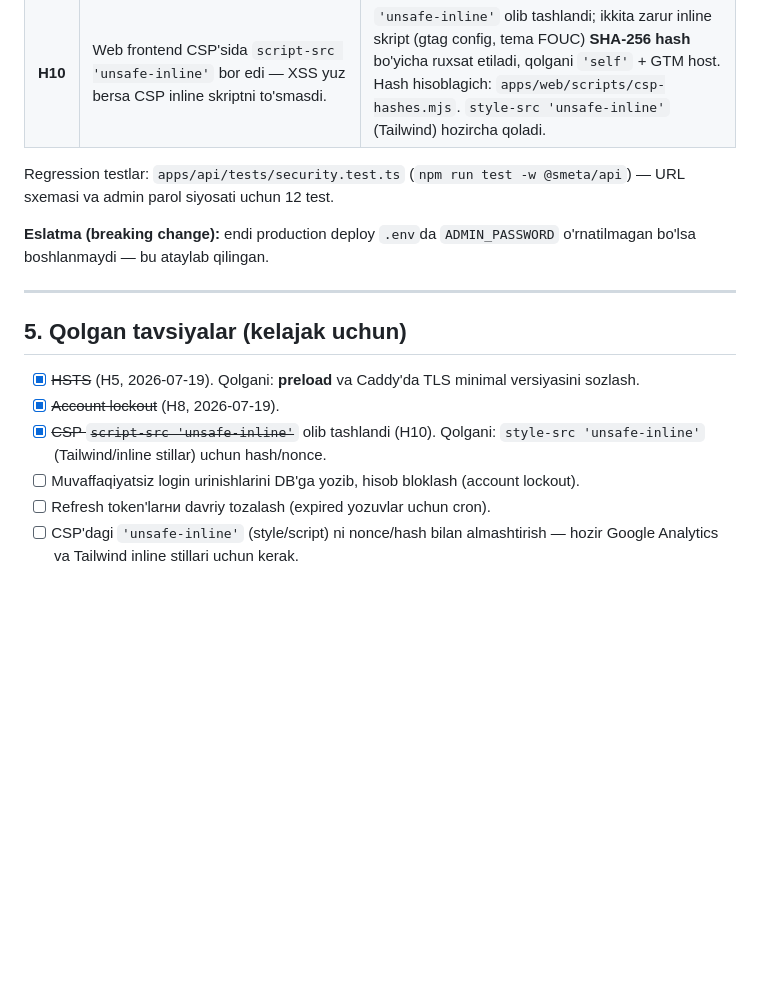
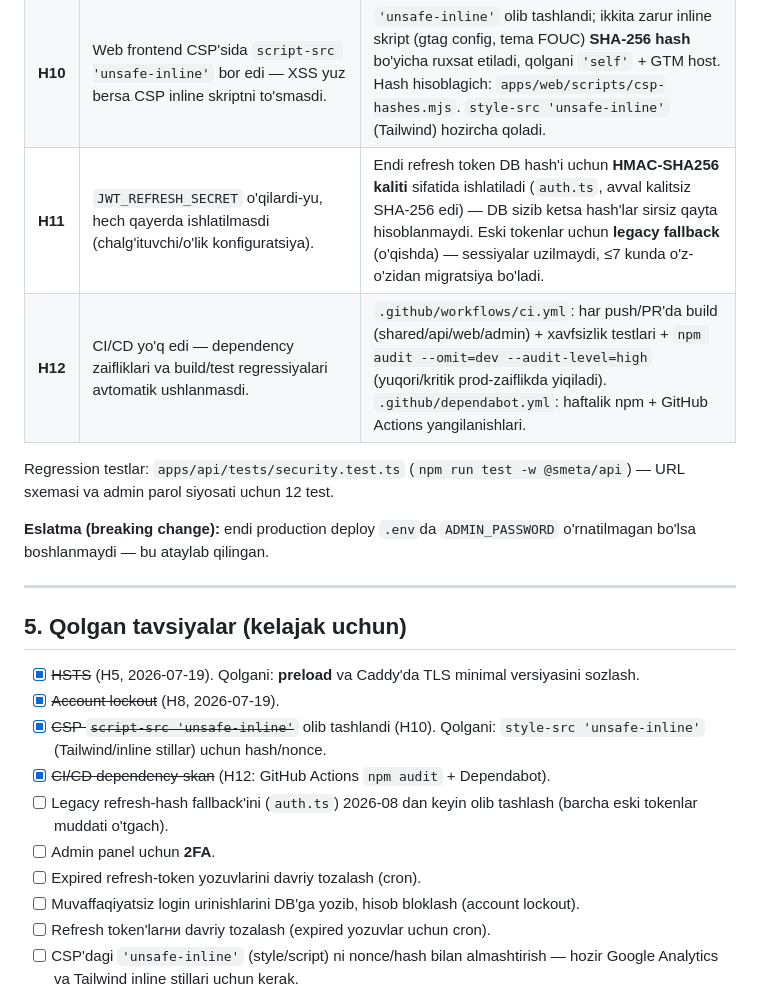
Before and after one commit to izzat-beep/Smeta-AI, a Markdown page: SECURITY.md, the part around the change. GitHub-like rendering; blank space fills up the shorter version.

Commit message:
docs: SECURITY.md'ga H11 (JWT_REFRESH_SECRET HMAC) va H12 (CI/CD) qo'shildi
Co-Authored-By: Claude Fable 5 <noreply@anthropic.com>

```diff
--- a/SECURITY.md
+++ b/SECURITY.md
@@ -98,6 +98,8 @@ Cookie'lar subdomen bo'yicha izolyatsiya qilingan (`smeta_rt` — mijoz ilovasi,
 | **H8** | Account lockout yo'q edi — IP rate-limit'ni chetlab (proxy/botnet bilan IP almashtirib) sekin brute-force qilish mumkin edi. | `User`/`AdminUser`/`Vendor`ga `failedLoginAttempts`+`lockedUntil` (migratsiya `20260719120000_login_lockout`). 10 ketma-ket xatodan so'ng akkaunt 15 daqiqaga bloklanadi (avto-ochiladi), muvaffaqiyatli login yoki parol tiklash hisoblagichni tozalaydi (`src/lockout.ts`). Chegara/muddat `.env` orqali sozlanadi. **Qoldiq risk:** mavjud akkauntni qasddan bloklab qo'yish (lockout-DoS) — yuqori chegara + avto-ochilish yumshatadi. |
 | **H9** | API konteyneri `root` user'da ishlardi. | `apps/api/Dockerfile` endi `USER node` (uid 1000) bilan ishlaydi; `/app` egaligi shu user'ga o'tkaziladi. |
 | **H10** | Web frontend CSP'sida `script-src 'unsafe-inline'` bor edi — XSS yuz bersa CSP inline skriptni to'smasdi. | `'unsafe-inline'` olib tashlandi; ikkita zarur inline skript (gtag config, tema FOUC) **SHA-256 hash** bo'yicha ruxsat etiladi, qolgani `'self'` + GTM host. Hash hisoblagich: `apps/web/scripts/csp-hashes.mjs`. `style-src 'unsafe-inline'` (Tailwind) hozircha qoladi. |
+| **H11** | `JWT_REFRESH_SECRET` o'qilardi-yu, hech qayerda ishlatilmasdi (chalg'ituvchi/o'lik konfiguratsiya). | Endi refresh token DB hash'i uchun **HMAC-SHA256 kaliti** sifatida ishlatiladi (`auth.ts`, avval kalitsiz SHA-256 edi) — DB sizib ketsa hash'lar sirsiz qayta hisoblanmaydi. Eski tokenlar uchun **legacy fallback** (o'qishda) — sessiyalar uzilmaydi, ≤7 kunda o'z-o'zidan migratsiya bo'ladi. |
+| **H12** | CI/CD yo'q edi — dependency zaifliklari va build/test regressiyalari avtomatik ushlanmasdi. | `.github/workflows/ci.yml`: har push/PR'da build (shared/api/web/admin) + xavfsizlik testlari + `npm audit --omit=dev --audit-level=high` (yuqori/kritik prod-zaiflikda yiqiladi). `.github/dependabot.yml`: haftalik npm + GitHub Actions yangilanishlari. |
 
 Regression testlar: `apps/api/tests/security.test.ts` (`npm run test -w @smeta/api`) —
 URL sxemasi va admin parol siyosati uchun 12 test.
@@ -112,6 +114,10 @@ o'rnatilmagan bo'lsa boshlanmaydi — bu ataylab qilingan.
 - [x] ~~HSTS~~ (H5, 2026-07-19). Qolgani: **preload** va Caddy'da TLS minimal versiyasini sozlash.
 - [x] ~~Account lockout~~ (H8, 2026-07-19).
 - [x] ~~CSP `script-src 'unsafe-inline'`~~ olib tashlandi (H10). Qolgani: `style-src 'unsafe-inline'` (Tailwind/inline stillar) uchun hash/nonce.
+- [x] ~~CI/CD dependency-skan~~ (H12: GitHub Actions `npm audit` + Dependabot).
+- [ ] Legacy refresh-hash fallback'ini (`auth.ts`) 2026-08 dan keyin olib tashlash (barcha eski tokenlar muddati o'tgach).
+- [ ] Admin panel uchun **2FA**.
+- [ ] Expired refresh-token yozuvlarini davriy tozalash (cron).
 - [ ] Muvaffaqiyatsiz login urinishlarini DB'ga yozib, hisob bloklash (account lockout).
 - [ ] Refresh token'larни davriy tozalash (expired yozuvlar uchun cron).
 - [ ] CSP'dagi `'unsafe-inline'` (style/script) ni nonce/hash bilan almashtirish — hozir
```
